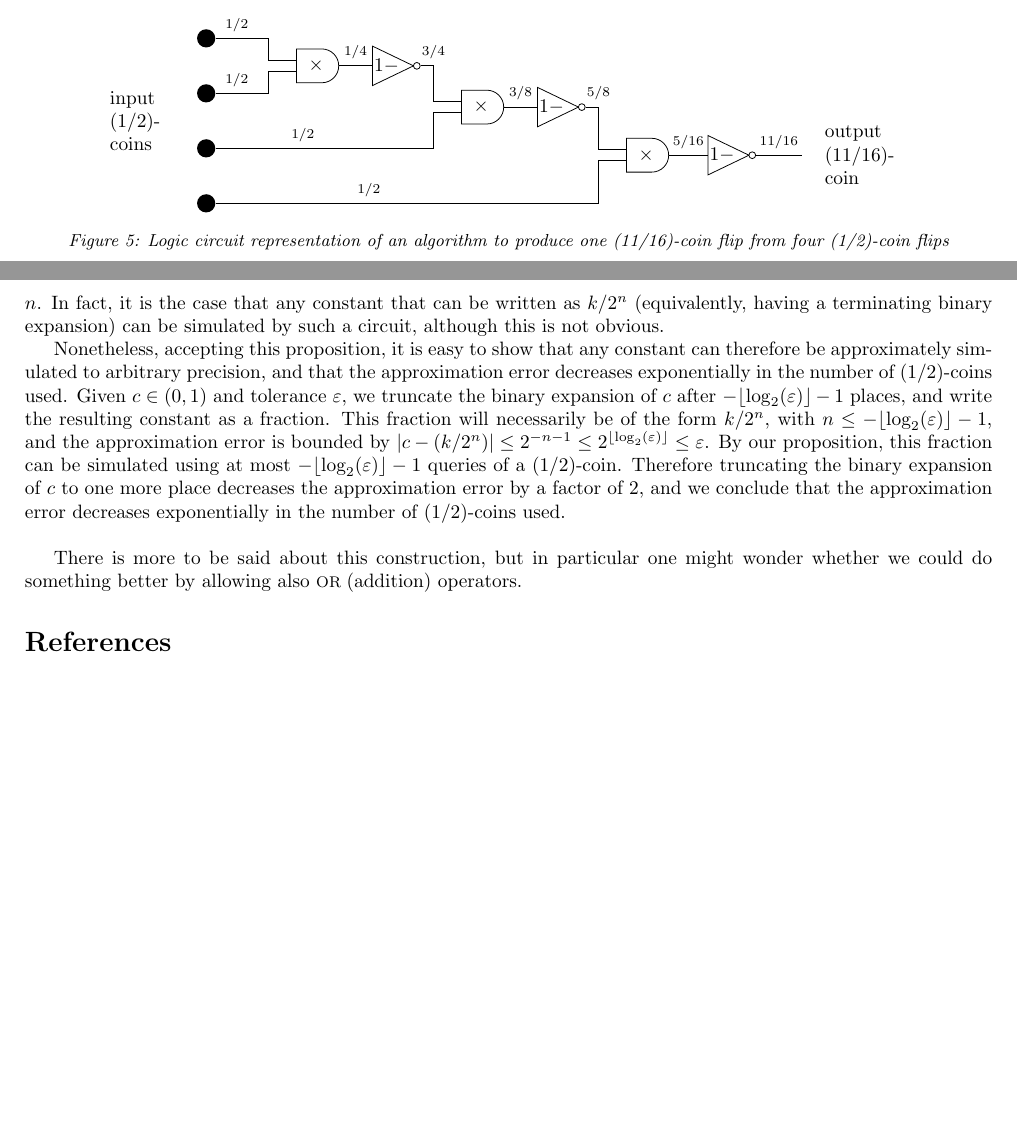
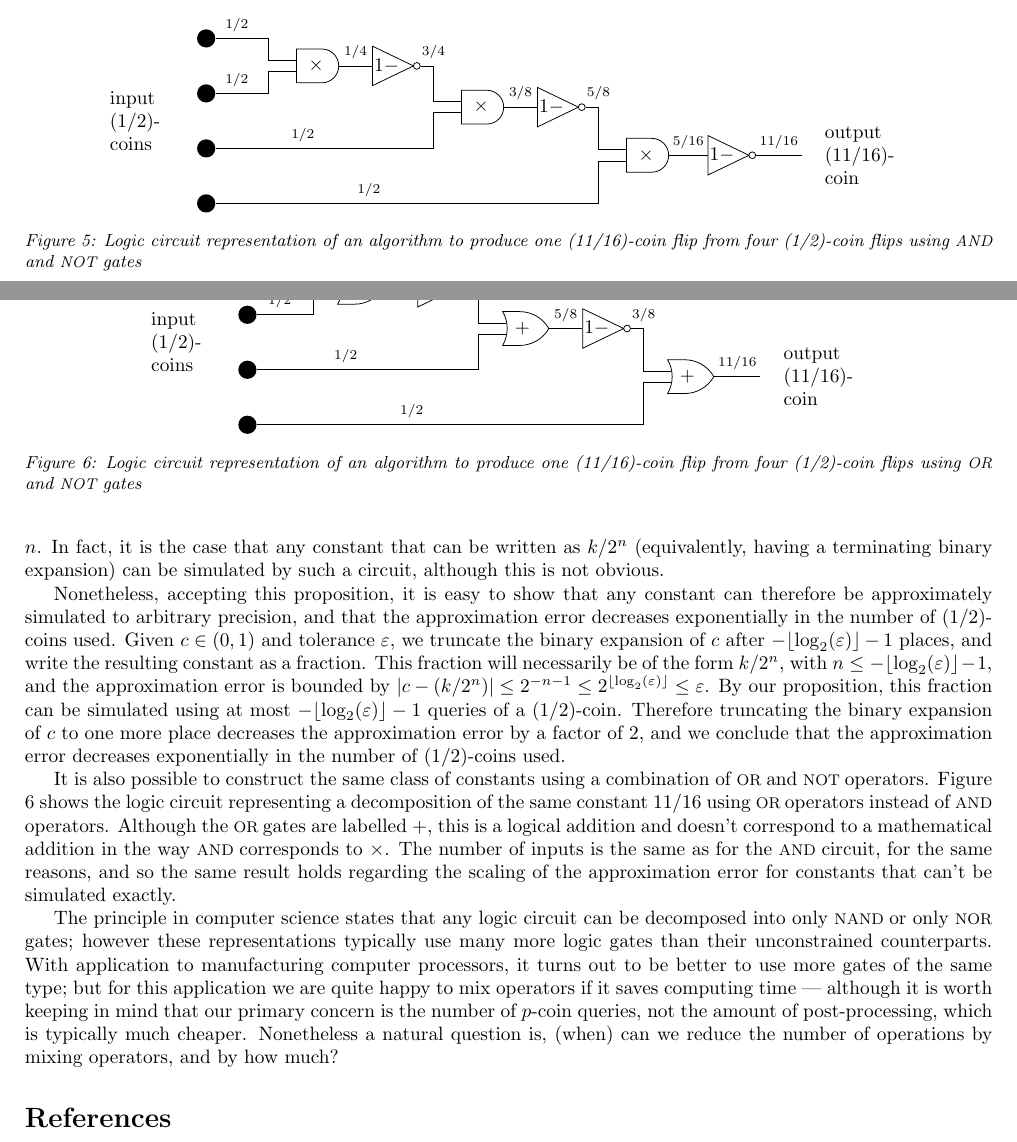
Before and after one commit to suziebrown/miniproject2, a LaTeX document (latex/qbf_constant.tex): two parts of pages 4 and 5 of 5, joined at a grey line, cut so that both start at the same text, the shorter picture padded with empty space. Compiled offline with pdfLaTeX.

Commit message:
Added OR+AND circuit decomposition of 11/16

```diff
--- a/latex/qbf_constant.tex
+++ b/latex/qbf_constant.tex
@@ -45,7 +45,9 @@
 % project-specific commands
 \newcommand{\A}{\mathcal{A}}
 \newcommand{\AND}{{\footnotesize AND }}
+\newcommand{\NAND}{{\footnotesize NAND }}
 \newcommand{\OR}{{\footnotesize OR }}
+\newcommand{\NOR}{{\footnotesize NOR }}
 \newcommand{\NOT}{{\footnotesize NOT }}
 
 \begin{document}
@@ -153,16 +155,50 @@ This can be represented as a logic circuit with four (1/2)-coins as inputs, as s
 \node[text width = 1.5cm] at (-1,-3/2) (label1) {input (1/2)-coins} ;
 \node[text width = 1.5cm] at (12,-17/8) (label2) {output (11/16)-coin} ;
 \end{tikzpicture}
-\caption{Logic circuit representation of an algorithm to produce one (11/16)-coin flip from four (1/2)-coin flips}\label{fig:const_circuit}
+\caption{Logic circuit representation of an algorithm to produce one (11/16)-coin flip from four (1/2)-coin flips using \AND and \NOT gates}\label{fig:const_circuit}
 \end{figure}
 
 Because we are only using (1/2)-coins as inputs, and \NOT operators leave the denominator invariant while \AND operators multiply the denominators, this procedure can only produce constants that can be written as $k/2^n$. By the same arguments it can also be deduced that the number of (1/2)-coins required as inputs is always equal to $n$.
 In fact, it is the case that any constant that can be written as $k/2^n$ (equivalently, having a terminating binary expansion) can be simulated by such a circuit, although this is not obvious.
 
 Nonetheless, accepting this proposition, it is easy to show that any constant can therefore be approximately simulated to arbitrary precision, and that the approximation error decreases exponentially in the number of (1/2)-coins used. Given $c \in (0,1)$ and tolerance $\varepsilon$, we truncate the binary expansion of $c$ after $-\lfloor\log_2(\varepsilon)\rfloor -1$ places, and write the resulting constant as a fraction. This fraction will necessarily be of the form $k/2^n$, with $n\leq -\lfloor\log_2(\varepsilon)\rfloor -1$, and the approximation error is bounded by $|c-(k/2^n)| \leq 2^{-n-1} \leq 2^{\lfloor\log_2(\varepsilon)\rfloor} \leq \varepsilon$.
-By our proposition, this fraction can be simulated using at most $-\lfloor\log_2(\varepsilon)\rfloor -1$ queries of a (1/2)-coin. Therefore truncating the binary expansion of $c$ to one more place decreases the approximation error by a factor of 2, and we conclude that the approximation error decreases exponentially in the number of (1/2)-coins used.\\
+By our proposition, this fraction can be simulated using at most $-\lfloor\log_2(\varepsilon)\rfloor -1$ queries of a (1/2)-coin. Therefore truncating the binary expansion of $c$ to one more place decreases the approximation error by a factor of 2, and we conclude that the approximation error decreases exponentially in the number of (1/2)-coins used.
 
-There is more to be said about this construction, but in particular one might wonder whether we could do something better by allowing also \OR (addition) operators.
+It is also possible to construct the same class of constants using a combination of \OR and \NOT operators. Figure \ref{fig:const_circuit2} shows the logic circuit representing a decomposition of the same constant 11/16 using \OR operators instead of \AND operators. Although the \OR gates are labelled $+$, this is a logical addition and doesn't correspond to a mathematical addition in the way \AND corresponds to $\times$.
+The number of inputs is the same as for the \AND circuit, for the same reasons, and so the same result holds regarding the scaling of the approximation error for constants that can't be simulated exactly.
+
+\begin{figure}
+\centering
+\begin{tikzpicture}[circuit logic US]
+\node[circle, fill=black] at (0,0) (coin1) {} ;
+\node[circle, fill=black] at (0,-1) (coin2) {} ;
+\node[circle, fill=black] at (0,-2) (coin3) {} ;
+\node[circle, fill=black] at (0,-3) (coin4) {} ;
+\node[circle] at (9.5, -17/8) (output) {} ;
+
+\node[or gate, draw, inputs={nn}] at (2,-1/2) (or1) {$+$} ;
+\node[not gate, draw, right = 0.6cm of or1] (not1) {$1-$} ;
+\node[or gate, draw, inputs={nn}] at (5,-5/4) (or2) {$+$} ;
+\node[not gate, draw, right = 0.6cm of or2] (not2) {$1-$} ;
+\node[or gate, draw, inputs={nn}] at (8, -17/8) (or3) {$+$} ;
+
+\draw (or1.input 1) -- ++(left:5mm) |- node[above, pos=0.8]{\scriptsize 1/2} (coin1.east) ;
+\draw (or1.input 2) -- ++(left:5mm) |- node[above, pos=0.8]{\scriptsize 1/2} (coin2.east) ;
+\draw (or1.output) -- node[above]{\scriptsize 3/4} (not1.input) ;
+\draw (or2.input 1) -- ++(left:5mm) |- node[above]{\scriptsize 1/4} (not1.output) ;
+\draw (or2.input 2) -- ++(left:5mm) |- node[above, pos=0.8]{\scriptsize 1/2} (coin3.east) ;
+\draw (or2.output) -- node[above]{\scriptsize 5/8} (not2.input) ;
+\draw (or3.input 1) -- ++(left:5mm) |- node[above]{\scriptsize 3/8} (not2.output) ;
+\draw (or3.input 2) -- ++(left:5mm) |- node[above, pos=0.8]{\scriptsize 1/2} (coin4.east) ;
+\draw (or3.output) -- node[above]{\scriptsize 11/16} (output) ;
+
+\node[text width = 1.5cm] at (-1,-3/2) (label1) {input (1/2)-coins} ;
+\node[text width = 1.5cm] at (10.5,-17/8) (label2) {output (11/16)-coin} ;
+\end{tikzpicture}
+\caption{Logic circuit representation of an algorithm to produce one (11/16)-coin flip from four (1/2)-coin flips using \OR and \NOT gates}\label{fig:const_circuit2}
+\end{figure}
+
+The principle in computer science states that any logic circuit can be decomposed into only \NAND or only \NOR gates; however these  representations typically use many more logic gates than their unconstrained counterparts. With application to manufacturing computer processors, it turns out to be better to use more gates of the same type; but for this application we are quite happy to mix operators if it saves computing time --- although it is worth keeping in mind that our primary concern is the number of $p$-coin queries, not the amount of post-processing, which is typically much cheaper. Nonetheless a natural question is, (when) can we reduce the number of operations by mixing operators, and by how much?
 
 \bibliography{qbf.bib}
 \end{document}
```
Also changed, not shown: latex/qbf_constant.pdf, 3 other files.
